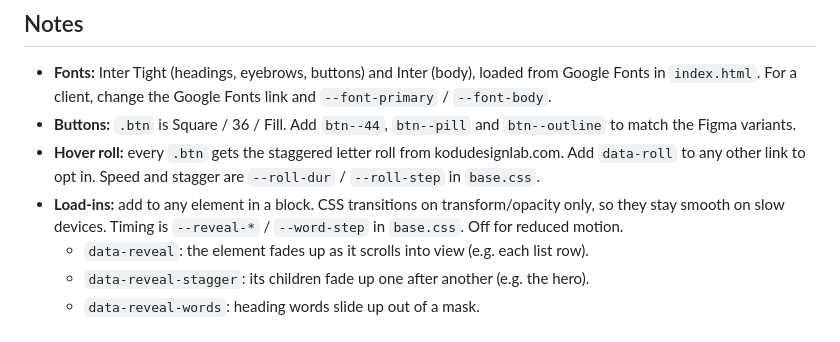
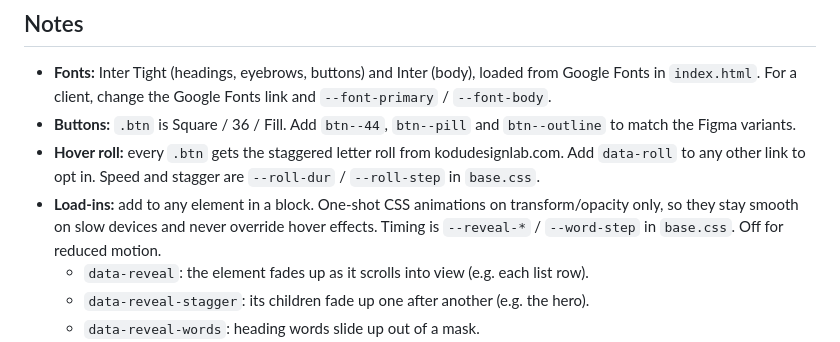
Before and after one commit to KoduStudio/Kodu-Block-Builder, a Markdown page: README.md, the part around the change. Rendered like a GitHub page.

Commit message:
README: load-ins use animations
Co-Authored-By: Claude Opus 5.5 <noreply@anthropic.com>

```diff
--- a/README.md
+++ b/README.md
@@ -63,7 +63,7 @@ If a marquee comes straight after the hero, they fill the first screen together.
 - **Fonts:** Inter Tight (headings, eyebrows, buttons) and Inter (body), loaded from Google Fonts in `index.html`. For a client, change the Google Fonts link and `--font-primary` / `--font-body`.
 - **Buttons:** `.btn` is Square / 36 / Fill. Add `btn--44`, `btn--pill` and `btn--outline` to match the Figma variants.
 - **Hover roll:** every `.btn` gets the staggered letter roll from kodudesignlab.com. Add `data-roll` to any other link to opt in. Speed and stagger are `--roll-dur` / `--roll-step` in `base.css`.
-- **Load-ins:** add to any element in a block. CSS transitions on transform/opacity only, so they stay smooth on slow devices. Timing is `--reveal-*` / `--word-step` in `base.css`. Off for reduced motion.
+- **Load-ins:** add to any element in a block. One-shot CSS animations on transform/opacity only, so they stay smooth on slow devices and never override hover effects. Timing is `--reveal-*` / `--word-step` in `base.css`. Off for reduced motion.
   - `data-reveal`: the element fades up as it scrolls into view (e.g. each list row).
   - `data-reveal-stagger`: its children fade up one after another (e.g. the hero).
   - `data-reveal-words`: heading words slide up out of a mask.
```
